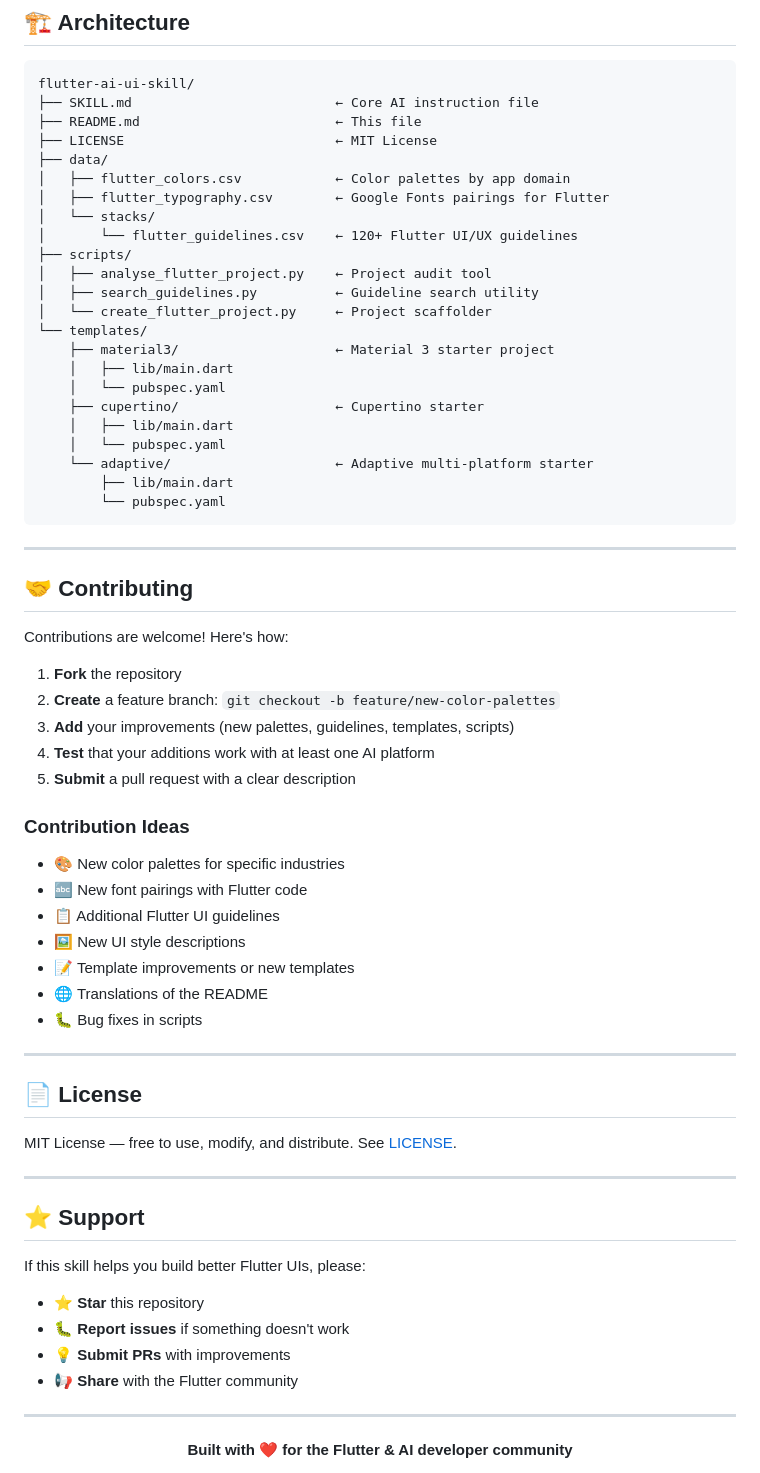
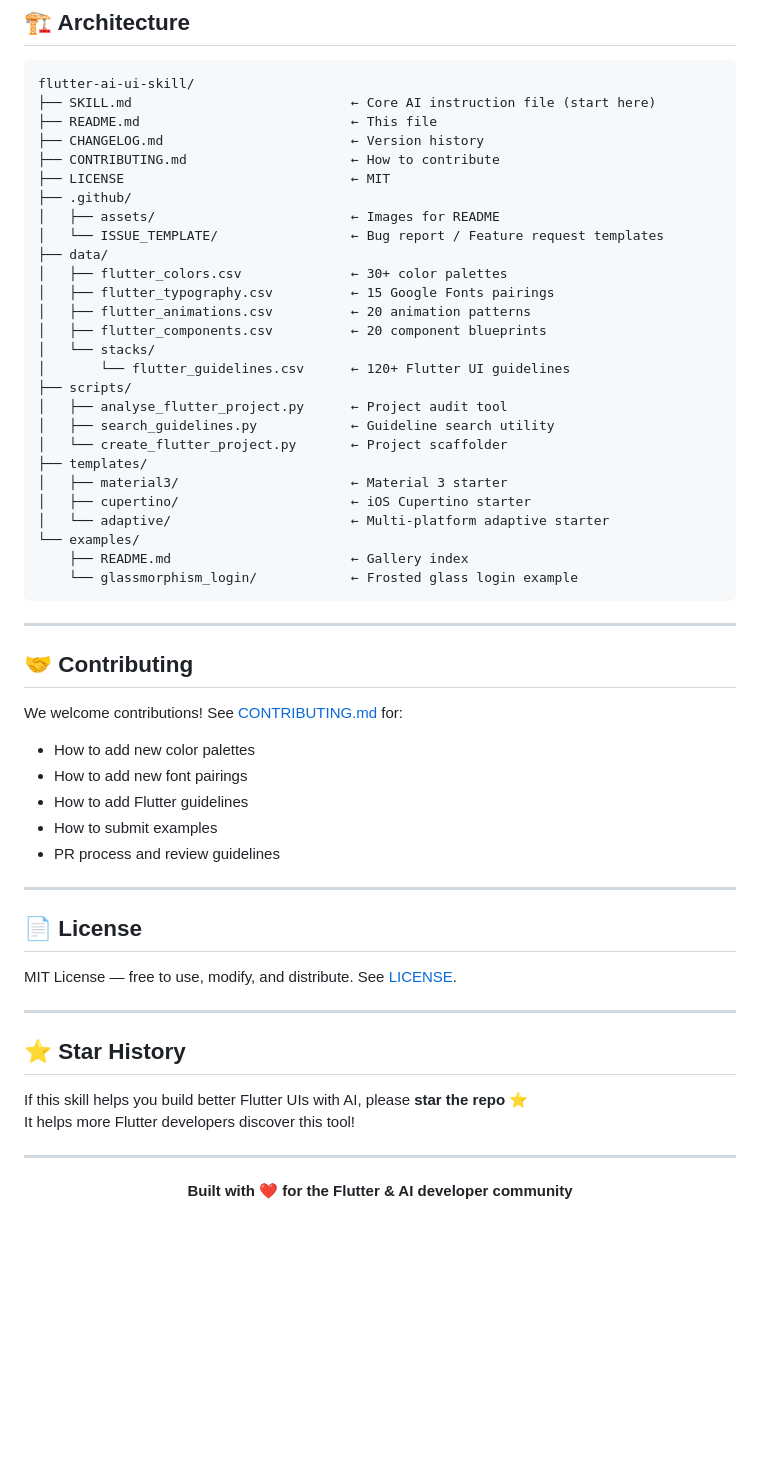
Before and after one commit to SpeakQuery/flutter-ai-ui-skill, a Markdown page: README.md, the part around one of its changes. Drawn GitHub-style; blank space fills up the shorter version.

````diff
--- a/README.md
+++ b/README.md
@@ -285,50 +307,44 @@ python scripts/create_flutter_project.py --name my_app --template adaptive
 
 ```
 flutter-ai-ui-skill/
-├── SKILL.md                          ← Core AI instruction file
-├── README.md                         ← This file
-├── LICENSE                           ← MIT License
+├── SKILL.md                            ← Core AI instruction file (start here)
+├── README.md                           ← This file
+├── CHANGELOG.md                        ← Version history
+├── CONTRIBUTING.md                     ← How to contribute
+├── LICENSE                             ← MIT
+├── .github/
+│   ├── assets/                         ← Images for README
+│   └── ISSUE_TEMPLATE/                 ← Bug report / Feature request templates
 ├── data/
-│   ├── flutter_colors.csv            ← Color palettes by app domain
-│   ├── flutter_typography.csv        ← Google Fonts pairings for Flutter
+│   ├── flutter_colors.csv              ← 30+ color palettes
+│   ├── flutter_typography.csv          ← 15 Google Fonts pairings
+│   ├── flutter_animations.csv          ← 20 animation patterns
+│   ├── flutter_components.csv          ← 20 component blueprints
 │   └── stacks/
-│       └── flutter_guidelines.csv    ← 120+ Flutter UI/UX guidelines
+│       └── flutter_guidelines.csv      ← 120+ Flutter UI guidelines
 ├── scripts/
-│   ├── analyse_flutter_project.py    ← Project audit tool
-│   ├── search_guidelines.py          ← Guideline search utility
-│   └── create_flutter_project.py     ← Project scaffolder
-└── templates/
-    ├── material3/                    ← Material 3 starter project
-    │   ├── lib/main.dart
-    │   └── pubspec.yaml
-    ├── cupertino/                    ← Cupertino starter
-    │   ├── lib/main.dart
-    │   └── pubspec.yaml
-    └── adaptive/                     ← Adaptive multi-platform starter
-        ├── lib/main.dart
-        └── pubspec.yaml
+│   ├── analyse_flutter_project.py      ← Project audit tool
+│   ├── search_guidelines.py            ← Guideline search utility
+│   └── create_flutter_project.py       ← Project scaffolder
+├── templates/
+│   ├── material3/                      ← Material 3 starter
+│   ├── cupertino/                      ← iOS Cupertino starter
+│   └── adaptive/                       ← Multi-platform adaptive starter
+└── examples/
+    ├── README.md                       ← Gallery index
+    └── glassmorphism_login/            ← Frosted glass login example
 ```
 
 ---
 
 ## 🤝 Contributing
 
-Contributions are welcome! Here's how:
-
-1. **Fork** the repository
-2. **Create** a feature branch: `git checkout -b feature/new-color-palettes`
-3. **Add** your improvements (new palettes, guidelines, templates, scripts)
-4. **Test** that your additions work with at least one AI platform
-5. **Submit** a pull request with a clear description
-
-### Contribution Ideas
-- 🎨 New color palettes for specific industries
-- 🔤 New font pairings with Flutter code
-- 📋 Additional Flutter UI guidelines
-- 🖼️ New UI style descriptions
-- 📝 Template improvements or new templates
-- 🌐 Translations of the README
-- 🐛 Bug fixes in scripts
+We welcome contributions! See [CONTRIBUTING.md](CONTRIBUTING.md) for:
+- How to add new color palettes
+- How to add new font pairings
+- How to add Flutter guidelines
+- How to submit examples
+- PR process and review guidelines
 
 ---
 
@@ -338,13 +354,10 @@ MIT License — free to use, modify, and distribute. See [LICENSE](LICENSE).
 
 ---
 
-## ⭐ Support
+## ⭐ Star History
 
-If this skill helps you build better Flutter UIs, please:
-- ⭐ **Star** this repository
-- 🐛 **Report issues** if something doesn't work
-- 💡 **Submit PRs** with improvements
-- 📢 **Share** with the Flutter community
+If this skill helps you build better Flutter UIs with AI, please **star the repo** ⭐
+It helps more Flutter developers discover this tool!
 
 ---
 
````
Also changed, not shown: other parts of README.md (+128 -106 lines), .github/assets/banner.png (added), .github/assets/features.png (added), 1 other file.
